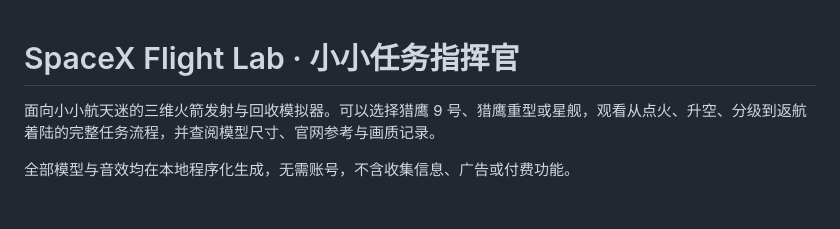
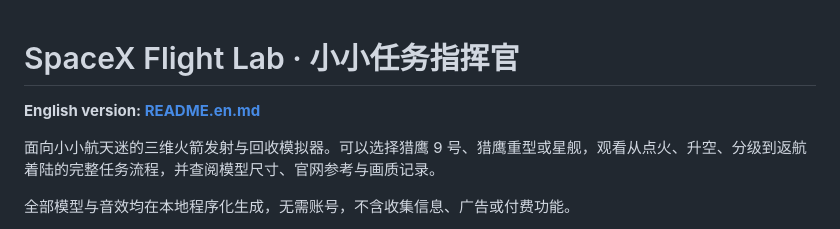
Before and after one commit to su600/SpaceX-Flight-Simulator, a Markdown page: README.md, the part around the change. Drawn GitHub-style; blank space fills up the shorter version.

Commit message:
Add English README and cross-link language versions
Co-authored-by: Copilot App <223556219+Copilot@users.noreply.github.com>

```diff
--- a/README.md
+++ b/README.md
@@ -1,4 +1,6 @@
 # SpaceX Flight Lab · 小小任务指挥官
+
+**English version: [README.en.md](README.en.md)**
 
 面向小小航天迷的三维火箭发射与回收模拟器。可以选择猎鹰 9 号、猎鹰重型或星舰，观看从点火、升空、分级到返航着陆的完整任务流程，并查阅模型尺寸、官网参考与画质记录。
 
```
Also changed, not shown: README.en.md (added, +121 -0 lines).
